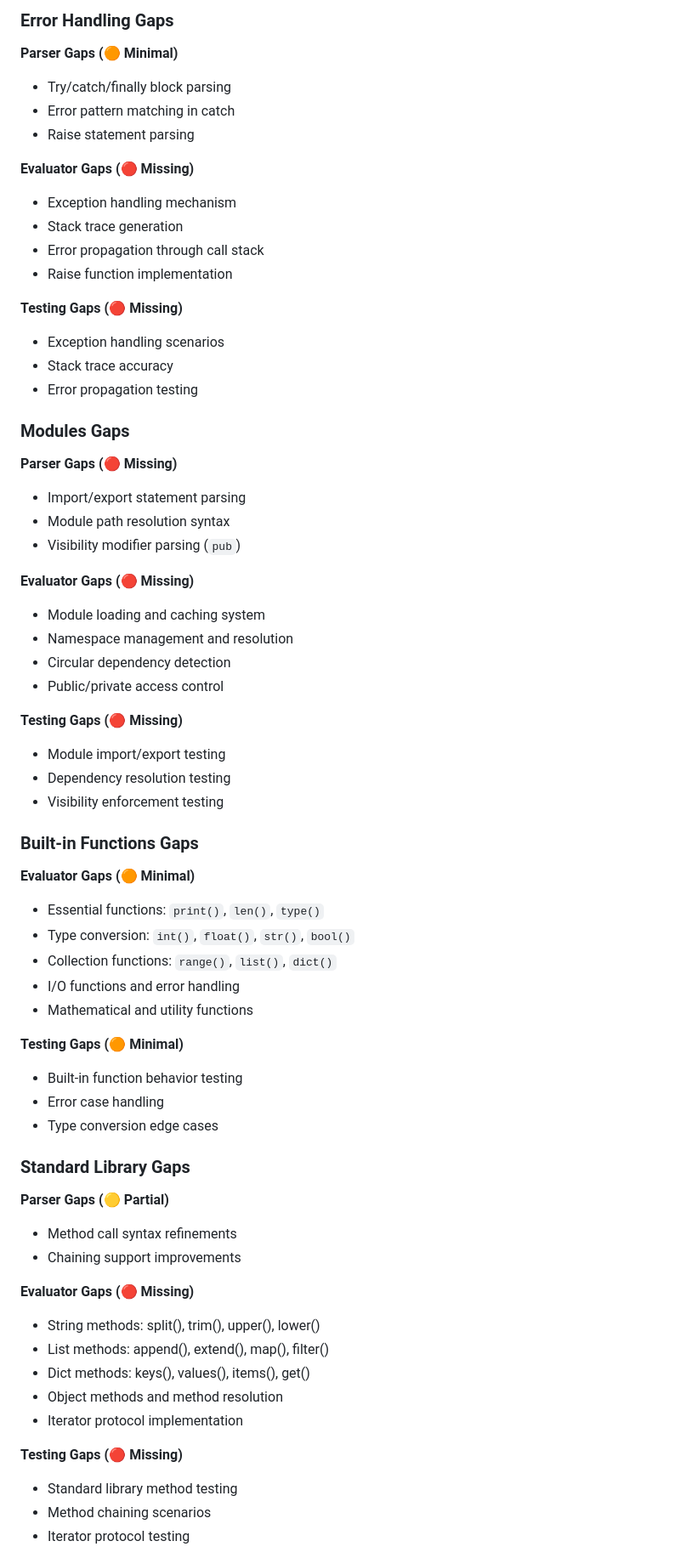
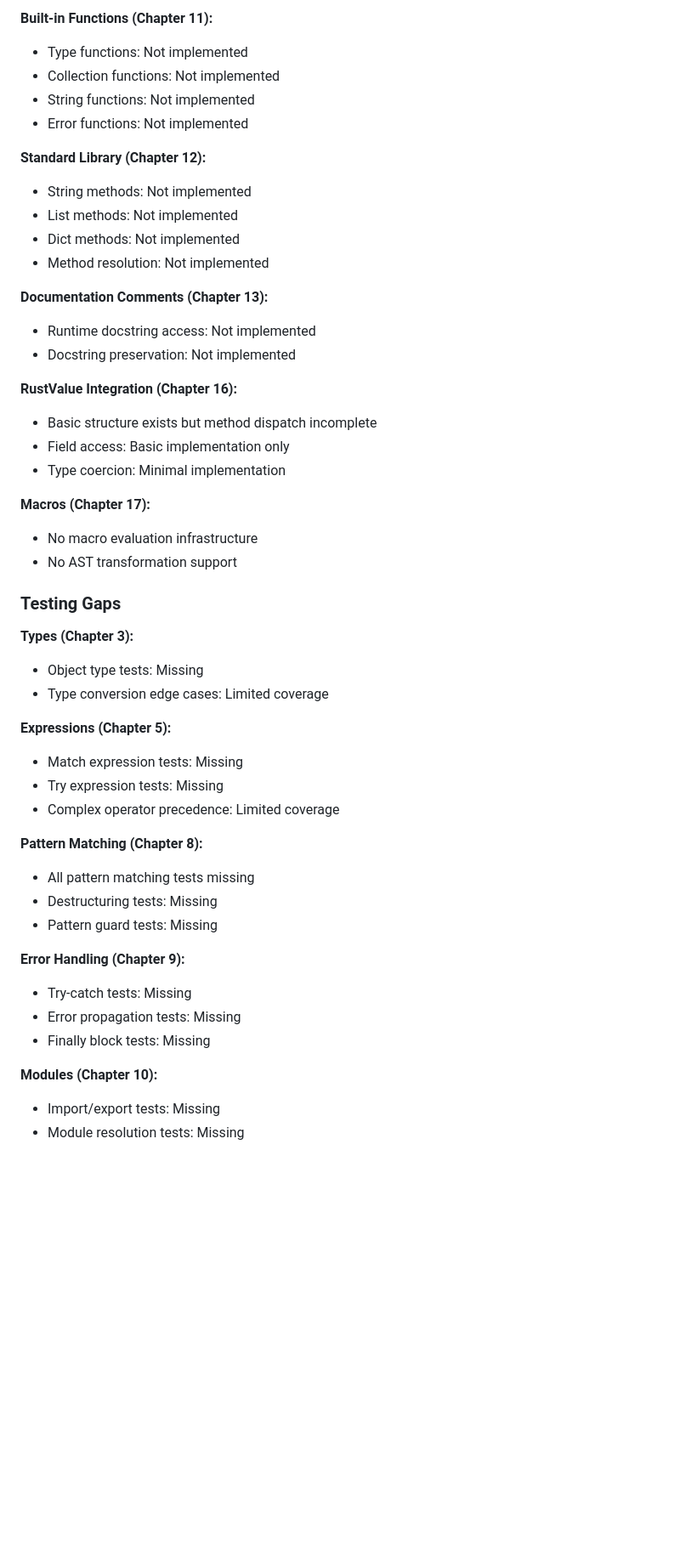
Before and after one commit to barsae/rustleaf, a Markdown page: STATUS.md, the part around one of its changes. Shown at 85% size. Drawn GitHub-style; blank space fills up the shorter version.

```diff
--- a/STATUS.md
+++ b/STATUS.md
@@ -186,65 +110,51 @@ Based on analysis of the language specifications and current Rust implementation
 
-### Error Handling Gaps
-**Parser Gaps (🟠 Minimal)**
-- Try/catch/finally block parsing
-- Error pattern matching in catch
-- Raise statement parsing
+**Built-in Functions (Chapter 11):**
+- Type functions: Not implemented
+- Collection functions: Not implemented
+- String functions: Not implemented
+- Error functions: Not implemented
 
-**Evaluator Gaps (🔴 Missing)**
-- Exception handling mechanism
-- Stack trace generation
-- Error propagation through call stack
-- Raise function implementation
+**Standard Library (Chapter 12):**
+- String methods: Not implemented
+- List methods: Not implemented
+- Dict methods: Not implemented
+- Method resolution: Not implemented
 
-**Testing Gaps (🔴 Missing)**
-- Exception handling scenarios
-- Stack trace accuracy
-- Error propagation testing
+**Documentation Comments (Chapter 13):**
+- Runtime docstring access: Not implemented
+- Docstring preservation: Not implemented
 
-### Modules Gaps
-**Parser Gaps (🔴 Missing)**
-- Import/export statement parsing
-- Module path resolution syntax
-- Visibility modifier parsing (`pub`)
+**RustValue Integration (Chapter 16):**
+- Basic structure exists but method dispatch incomplete
+- Field access: Basic implementation only
+- Type coercion: Minimal implementation
 
-**Evaluator Gaps (🔴 Missing)**
-- Module loading and caching system
-- Namespace management and resolution
-- Circular dependency detection
-- Public/private access control
+**Macros (Chapter 17):**
+- No macro evaluation infrastructure
+- No AST transformation support
 
-**Testing Gaps (🔴 Missing)**
-- Module import/export testing
-- Dependency resolution testing
-- Visibility enforcement testing
+### Testing Gaps
 
-### Built-in Functions Gaps
-**Evaluator Gaps (🟠 Minimal)**
-- Essential functions: `print()`, `len()`, `type()`
-- Type conversion: `int()`, `float()`, `str()`, `bool()`
-- Collection functions: `range()`, `list()`, `dict()`
-- I/O functions and error handling
-- Mathematical and utility functions
+**Types (Chapter 3):**
+- Object type tests: Missing
+- Type conversion edge cases: Limited coverage
 
-**Testing Gaps (🟠 Minimal)**
-- Built-in function behavior testing
-- Error case handling
-- Type conversion edge cases
+**Expressions (Chapter 5):**
+- Match expression tests: Missing
+- Try expression tests: Missing
+- Complex operator precedence: Limited coverage
 
-### Standard Library Gaps
-**Parser Gaps (🟡 Partial)**
-- Method call syntax refinements
-- Chaining support improvements
+**Pattern Matching (Chapter 8):**
+- All pattern matching tests missing
+- Destructuring tests: Missing
+- Pattern guard tests: Missing
 
-**Evaluator Gaps (🔴 Missing)**
-- String methods: split(), trim(), upper(), lower()
-- List methods: append(), extend(), map(), filter()
-- Dict methods: keys(), values(), items(), get()
-- Object methods and method resolution
-- Iterator protocol implementation
+**Error Handling (Chapter 9):**
+- Try-catch tests: Missing
+- Error propagation tests: Missing
+- Finally block tests: Missing
 
-**Testing Gaps (🔴 Missing)**
-- Standard library method testing
-- Method chaining scenarios
-- Iterator protocol testing
+**Modules (Chapter 10):**
+- Import/export tests: Missing
+- Module resolution tests: Missing
 
```
Also changed, not shown: other parts of STATUS.md (+137 -235 lines), specs/00-table-of-contents.md (+7 -9 lines), .claude/commands/project-status.md (renamed from .claude/project-status.md).
